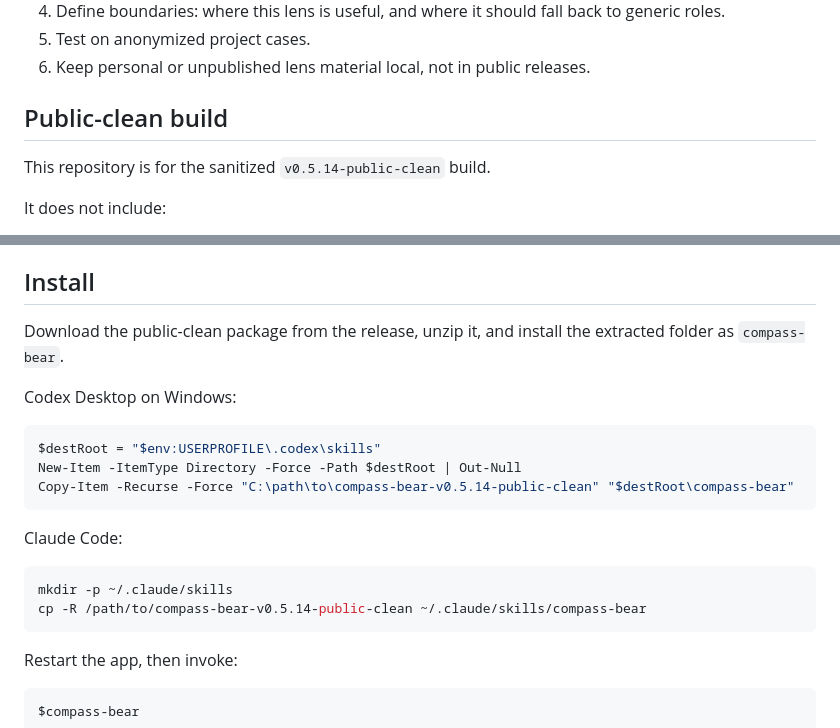
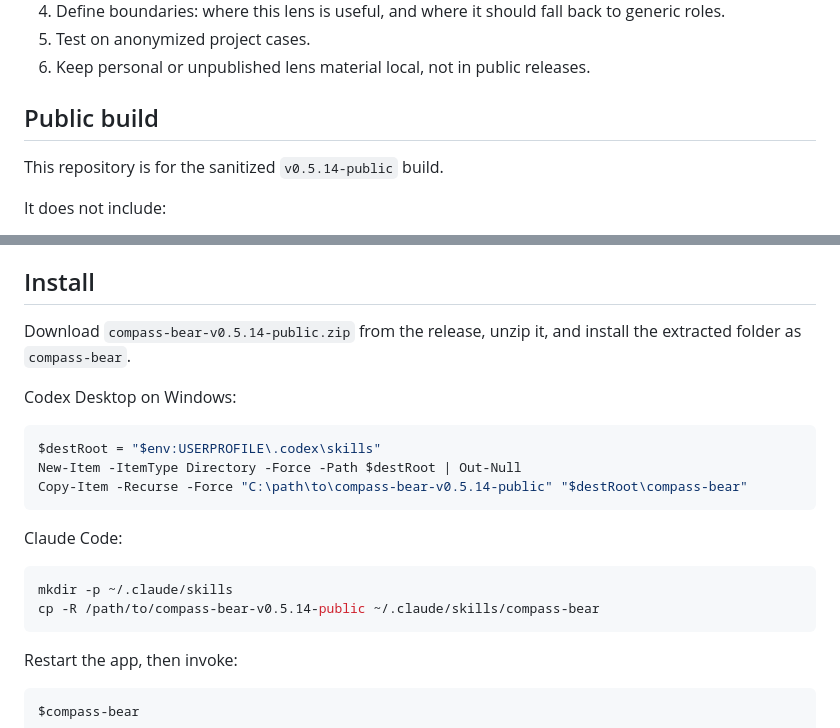
Before and after one commit to 433liu/compassbear, a Markdown page: README.md, 2 parts joined by grey strips. Drawn GitHub-style.

Commit message:
Use public package name in README

````diff
--- a/README.md
+++ b/README.md
@@ -52,9 +52,9 @@ A safe workflow:
 5. Test on anonymized project cases.
 6. Keep personal or unpublished lens material local, not in public releases.
 
-## Public-clean build
+## Public build
 
-This repository is for the sanitized `v0.5.14-public-clean` build.
+This repository is for the sanitized `v0.5.14-public` build.
 
 It does not include:
 
@@ -74,21 +74,21 @@ It includes:
 
 ## Install
 
-Download the public-clean package from the release, unzip it, and install the extracted folder as `compass-bear`.
+Download `compass-bear-v0.5.14-public.zip` from the release, unzip it, and install the extracted folder as `compass-bear`.
 
 Codex Desktop on Windows:
 
 ```powershell
 $destRoot = "$env:USERPROFILE\.codex\skills"
 New-Item -ItemType Directory -Force -Path $destRoot | Out-Null
-Copy-Item -Recurse -Force "C:\path\to\compass-bear-v0.5.14-public-clean" "$destRoot\compass-bear"
+Copy-Item -Recurse -Force "C:\path\to\compass-bear-v0.5.14-public" "$destRoot\compass-bear"
 ```
 
 Claude Code:
 
 ```bash
 mkdir -p ~/.claude/skills
-cp -R /path/to/compass-bear-v0.5.14-public-clean ~/.claude/skills/compass-bear
+cp -R /path/to/compass-bear-v0.5.14-public ~/.claude/skills/compass-bear
 ```
 
 Restart the app, then invoke:
````
